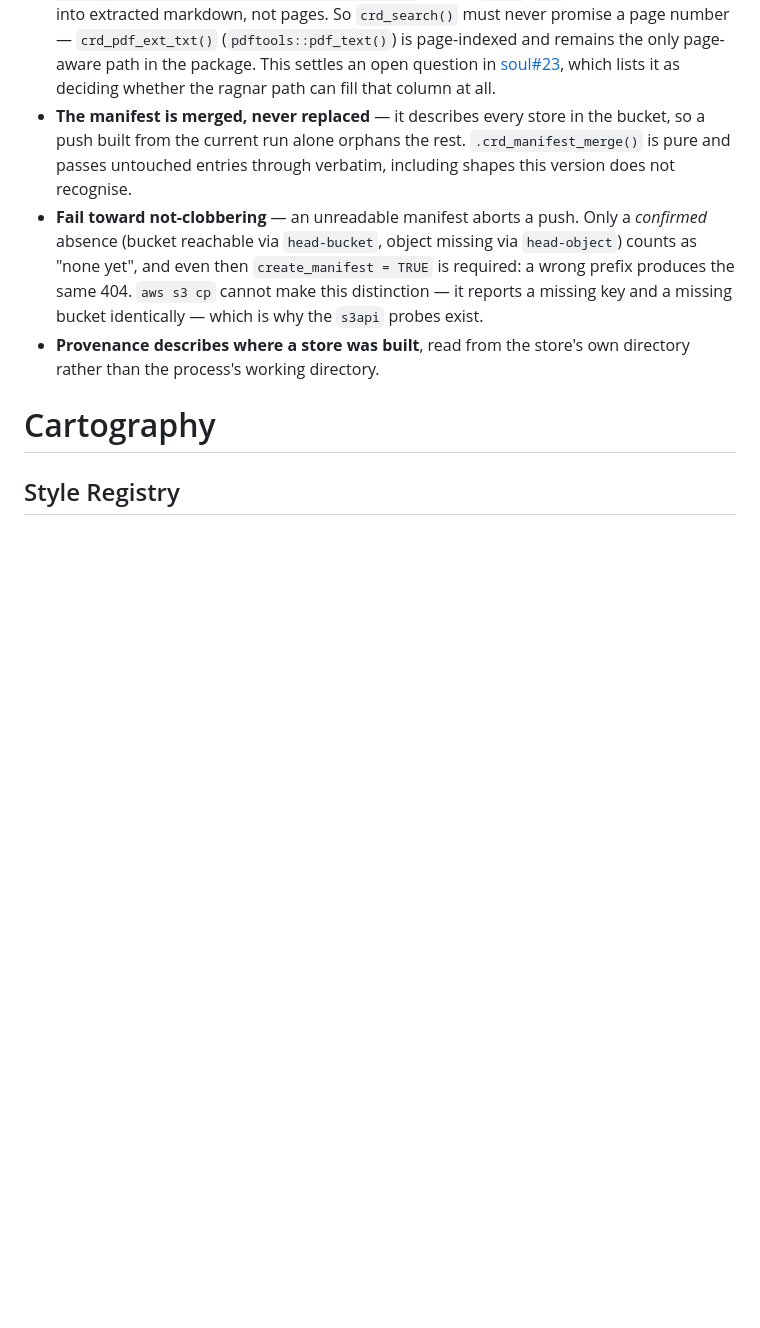
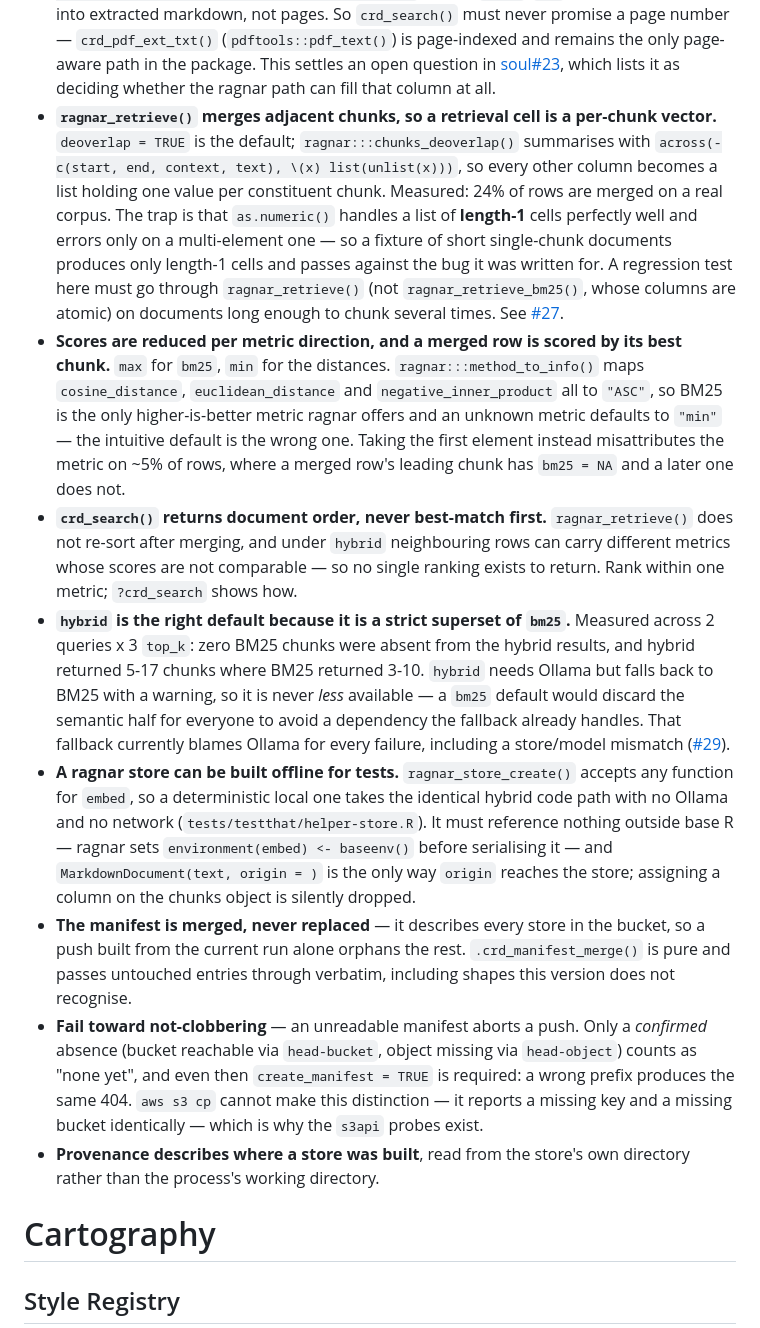
Before and after one commit to NewGraphEnvironment/cred, a Markdown page: CLAUDE.md, the part around the change. Rendered like a GitHub page; blank space fills up the shorter version.

Commit message:
Record the ragnar retrieval semantics #27 settled
Five design decisions, all measured during #27 and none derivable from the
code without re-doing the measurement:

- ragnar_retrieve() merges adjacent chunks, so a cell is a per-chunk vector --
  and as.numeric() handles length-1 cells fine, which is why a fixture of
  short single-chunk documents passes against the bug.
- Scores reduce per metric direction; ragnar:::method_to_info() makes "min"
  the correct default for an unknown metric, not "max".
- crd_search() returns document order, never best-match first.
- hybrid is a strict superset of bm25 (measured: zero bm25 chunks absent from
  hybrid), which is why it is the default.
- A store can be built offline for tests via a deterministic embed function.

Co-Authored-By: Claude Opus 5 <noreply@anthropic.com>
Claude-Session: https://claude.ai/code/session_01GweJGWx9cJVDPEfJASuEdt

```diff
--- a/CLAUDE.md
+++ b/CLAUDE.md
@@ -157,6 +157,40 @@ Shipped: [#22](https://github.com/NewGraphEnvironment/cred/issues/22) ragnar ret
   page-aware path in the package. This settles an open question in
   [soul#23](https://github.com/NewGraphEnvironment/soul/issues/23), which lists it as deciding
   whether the ragnar path can fill that column at all.
+- **`ragnar_retrieve()` merges adjacent chunks, so a retrieval cell is a per-chunk vector.**
+  `deoverlap = TRUE` is the default; `ragnar:::chunks_deoverlap()` summarises with
+  `across(-c(start, end, context, text), \(x) list(unlist(x)))`, so every other column becomes
+  a list holding one value per constituent chunk. Measured: 24% of rows are merged on a real
+  corpus. The trap is that `as.numeric()` handles a list of **length-1** cells perfectly well
+  and errors only on a multi-element one — so a fixture of short single-chunk documents
+  produces only length-1 cells and passes against the bug it was written for. A regression test
+  here must go through `ragnar_retrieve()` (not `ragnar_retrieve_bm25()`, whose columns are
+  atomic) on documents long enough to chunk several times. See
+  [#27](https://github.com/NewGraphEnvironment/cred/issues/27).
+- **Scores are reduced per metric direction, and a merged row is scored by its best chunk.**
+  `max` for `bm25`, `min` for the distances. `ragnar:::method_to_info()` maps
+  `cosine_distance`, `euclidean_distance` and `negative_inner_product` all to `"ASC"`, so BM25
+  is the only higher-is-better metric ragnar offers and an unknown metric defaults to `"min"` —
+  the intuitive default is the wrong one. Taking the first element instead misattributes the
+  metric on ~5% of rows, where a merged row's leading chunk has `bm25 = NA` and a later one
+  does not.
+- **`crd_search()` returns document order, never best-match first.** `ragnar_retrieve()` does
+  not re-sort after merging, and under `hybrid` neighbouring rows can carry different metrics
+  whose scores are not comparable — so no single ranking exists to return. Rank within one
+  metric; `?crd_search` shows how.
+- **`hybrid` is the right default because it is a strict superset of `bm25`.** Measured across
+  2 queries x 3 `top_k`: zero BM25 chunks were absent from the hybrid results, and hybrid
+  returned 5-17 chunks where BM25 returned 3-10. `hybrid` needs Ollama but falls back to BM25
+  with a warning, so it is never *less* available — a `bm25` default would discard the semantic
+  half for everyone to avoid a dependency the fallback already handles. That fallback currently
+  blames Ollama for every failure, including a store/model mismatch
+  ([#29](https://github.com/NewGraphEnvironment/cred/issues/29)).
+- **A ragnar store can be built offline for tests.** `ragnar_store_create()` accepts any
+  function for `embed`, so a deterministic local one takes the identical hybrid code path with
+  no Ollama and no network (`tests/testthat/helper-store.R`). It must reference nothing outside
+  base R — ragnar sets `environment(embed) <- baseenv()` before serialising it — and
+  `MarkdownDocument(text, origin = )` is the only way `origin` reaches the store; assigning a
+  column on the chunks object is silently dropped.
 - **The manifest is merged, never replaced** — it describes every store in the bucket, so a push
   built from the current run alone orphans the rest. `.crd_manifest_merge()` is pure and passes
   untouched entries through verbatim, including shapes this version does not recognise.
```
